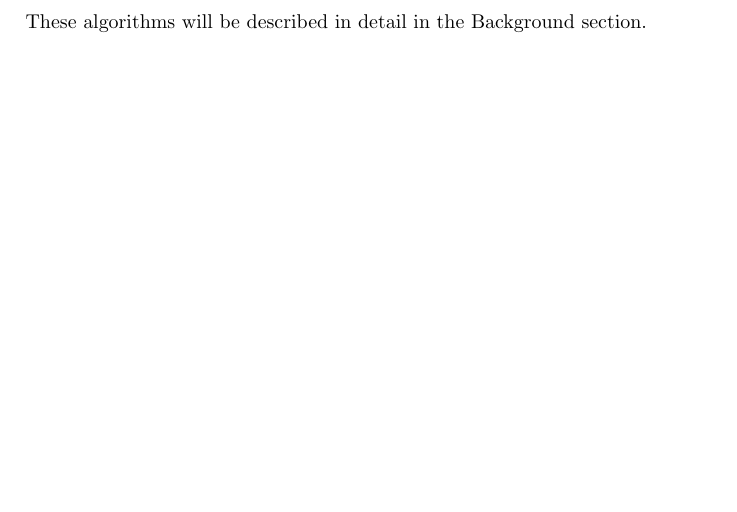
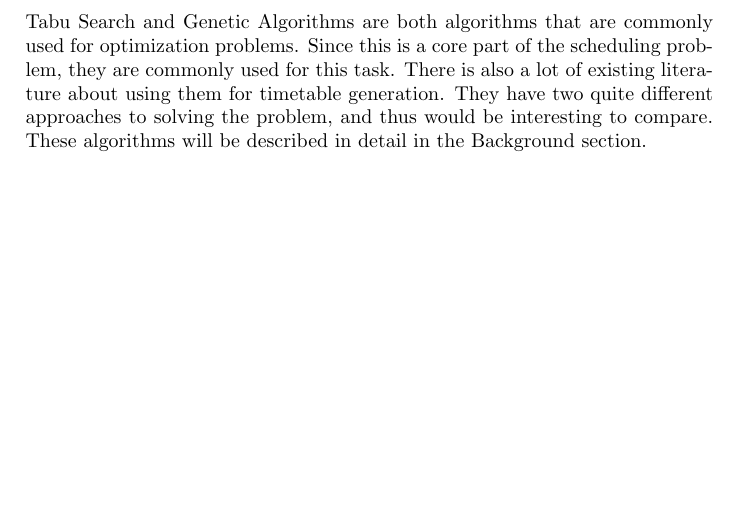
Before and after one commit to hugoflug/schedule, a LaTeX paper (latex/report.tex): part of page 5 of 17, cut at the place of the change. Compiled offline with pdfLaTeX.

Commit message:
motivated choice of algorithms

```diff
--- a/latex/report.tex
+++ b/latex/report.tex
@@ -52,6 +52,7 @@ The problems will be artificially generated by us, with inspiration from how the
 The following algorithms will be compared, each of which address the problem from a separate angle.\\\\
 \emph{Tabu Search} is a variant of a local search algorithm, which does a local search around at a solution’s neighbours to try and find better solutions. It complements this with marking certain areas as “tabu”, which means it should not be visited again\cite{aTabuSearch07}. \\\\
 \emph{Genetic algorithms} mimics the biological process of natural selection. These two are well-known and commonly used algorithms for timetabling\cite{guidedSearch09}. \\\\
+Tabu Search and Genetic Algorithms are both algorithms that are commonly used for optimization problems. Since this is a core part of the scheduling problem, they are commonly used for this task. There is also a lot of existing literature about using them for timetable generation. They have two quite different approaches to solving the problem, and thus would be interesting to compare.
 These algorithms will be described in detail in the Background section.
 
 \pagebreak
```
